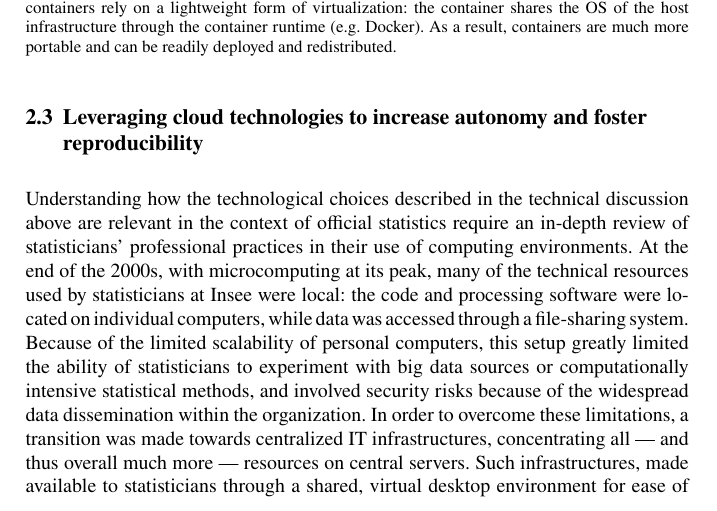
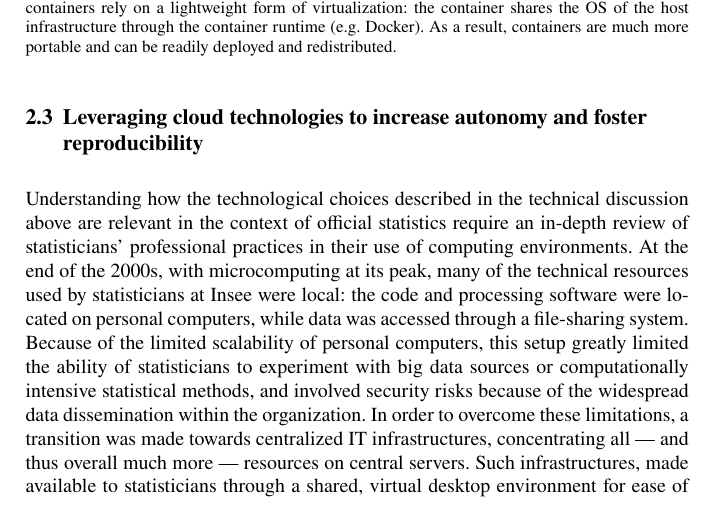
Before and after one commit to ThomasFaria/retex-innovation-insee, a LaTeX document (authorsample.tex): part of page 8 of 35, cut so that both start at the same text. Compiled offline with pdfLaTeX.

Commit message:
close #16

```diff
--- a/authorsample.tex
+++ b/authorsample.tex
@@ -123,7 +123,7 @@ The other fundamental choice in a data architecture is the nature of data storag
 
 \subsection{Leveraging cloud technologies to increase autonomy and foster reproducibility}
 
-Understanding how the technological choices described in the technical discussion above are relevant in the context of official statistics require an in-depth review of statisticians’ professional practices in their use of computing environments. At the end of the 2000s, with microcomputing at its peak, many of the technical resources used by statisticians at Insee were local: the code and processing software were located on individual computers, while data was accessed through a file-sharing system. Because of the limited scalability of personal computers, this setup greatly limited the ability of statisticians to experiment with big data sources or computationally intensive statistical methods, and involved security risks because of the widespread data dissemination within the organization. In order to overcome these limitations, a transition was made towards centralized IT infrastructures, concentrating all — and thus overall much more — resources on central servers. Such infrastructures, made available to statisticians through a shared, virtual desktop environment for ease of use, remains the dominant method for conducting statistical computations at Insee at the time of writing these lines.
+Understanding how the technological choices described in the technical discussion above are relevant in the context of official statistics require an in-depth review of statisticians’ professional practices in their use of computing environments. At the end of the 2000s, with microcomputing at its peak, many of the technical resources used by statisticians at Insee were local: the code and processing software were located on personal computers, while data was accessed through a file-sharing system. Because of the limited scalability of personal computers, this setup greatly limited the ability of statisticians to experiment with big data sources or computationally intensive statistical methods, and involved security risks because of the widespread data dissemination within the organization. In order to overcome these limitations, a transition was made towards centralized IT infrastructures, concentrating all — and thus overall much more — resources on central servers. Such infrastructures, made available to statisticians through a shared, virtual desktop environment for ease of use, remains the dominant method for conducting statistical computations at Insee at the time of writing these lines.
 
 Through our observations and discussions with fellow statisticians, it became obvious that although the current IT infrastructure adequately supported the core activities of statistical production, it noticeably restricted statisticians' capacity to experiment freely and innovate. The primary bottleneck in this organization is the dependency of statistical projects on centralized IT decision-making, such as the allocation of computing resources, access to shared data storage, the use of pre-configured programming languages and packaging environments, etc. Besides, such dependencies often lead to a well-known phenomenon within the software development community that lies at the heart of the DevOps approach, where the priorities of developers — iterate rapidly to improve functionality in a continuous manner — often clash with IT's focus on security and process stability. On the contrary, it is our understanding that modern data science practices reflect an increased involvement of statisticians in the IT development and orchestration of their data processing operations, beyond merely the design or validation phases. New data science infrastructures must take this expanded role of their users into account, giving them more autonomy than conventional infrastructures.
 
```
